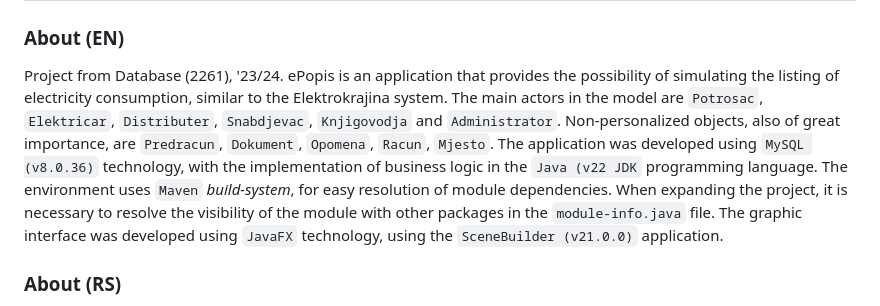
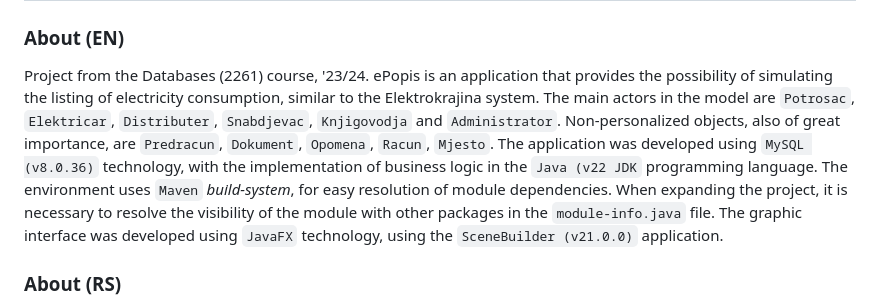
Before and after one commit to komadiina/epopis, a Markdown page: README.md, the part around the change. GitHub-like rendering.

```diff
--- a/README.md
+++ b/README.md
@@ -1,7 +1,7 @@
 # ePopis
 
 ### About (EN)
-Project from Database (2261), '23/24. ePopis is an application that provides the possibility of simulating the listing of electricity consumption, similar to the Elektrokrajina system. The main actors in the model are `Potrosac`, `Elektricar`, `Distributer`, `Snabdjevac`, `Knjigovodja` and `Administrator`. Non-personalized objects, also of great importance, are `Predracun`, `Dokument`, `Opomena`, `Racun`, `Mjesto`. The application was developed using `MySQL (v8.0.36)` technology, with the implementation of business logic in the `Java (v22 JDK` programming language. The environment uses `Maven` *build-system*, for easy resolution of module dependencies. When expanding the project, it is necessary to resolve the visibility of the module with other packages in the `module-info.java` file. The graphic interface was developed using `JavaFX` technology, using the `SceneBuilder (v21.0.0)` application.
+Project from the Databases (2261) course, '23/24. ePopis is an application that provides the possibility of simulating the listing of electricity consumption, similar to the Elektrokrajina system. The main actors in the model are `Potrosac`, `Elektricar`, `Distributer`, `Snabdjevac`, `Knjigovodja` and `Administrator`. Non-personalized objects, also of great importance, are `Predracun`, `Dokument`, `Opomena`, `Racun`, `Mjesto`. The application was developed using `MySQL (v8.0.36)` technology, with the implementation of business logic in the `Java (v22 JDK` programming language. The environment uses `Maven` *build-system*, for easy resolution of module dependencies. When expanding the project, it is necessary to resolve the visibility of the module with other packages in the `module-info.java` file. The graphic interface was developed using `JavaFX` technology, using the `SceneBuilder (v21.0.0)` application.
 
 ### About (RS)
 Projekat iz Baza podataka (2261), '23/24. ePopis je aplikacija koja pruza mogucnost simulacije popisivanja potrosnje elektricne energije, slicno kao sistemu Elektrokrajine. Glavni akteri u modelu su `Potrosac`, `Elektricar`, `Distributer`, `Snabdjevac`, `Knjigovodja` i `Administrator`. Nepersonalizovani objekti, takodje od velike bitnosti su `Predracun`, `Dokument`, `Opomena`, `Racun`, `Mjesto`. Aplikacija je razvijena koristenjem `MySQL (v8.0.36)` tehnologije, sa implementacijom poslovne logike u `Java (v22 JDK)` programskom jeziku. Okruzenje koristi `Maven` *build-system*, zbog lakseg razrjesavanja zavisnosti modula. Prilikom prosirivanja projekta neophodno je razrjesiti vidljivost modula drugim paketima u `module-info.java` fajlu. Graficki interfejs je razvijen koristenjem `JavaFX` tehnologije, upotrebom `SceneBuilder (v21.0.0)` aplikacije.
```
